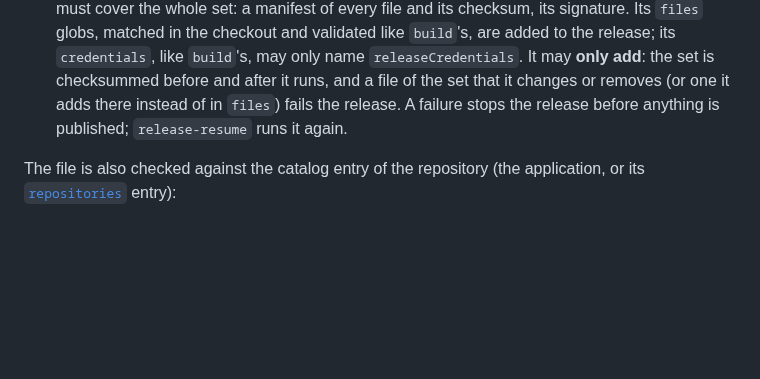
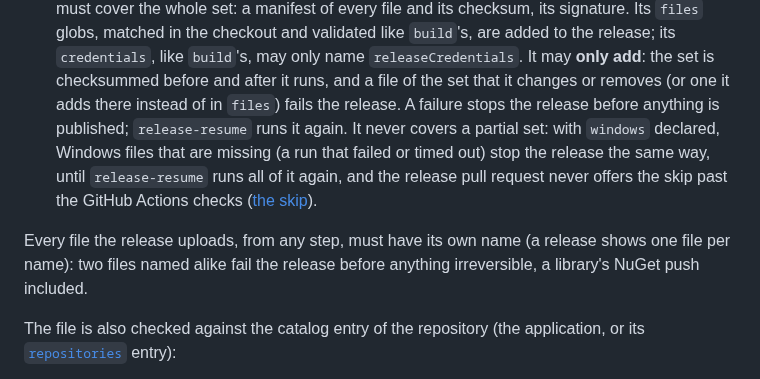
Before and after one commit to artur-rios/yggdrasil, a Markdown page: docs/catalog.md, the part around the change. Rendered like a GitHub page; blank space fills up the shorter version.

```diff
--- a/docs/catalog.md
+++ b/docs/catalog.md
@@ -249,7 +249,13 @@ may not start with `-`).
   checkout and validated like `build`'s, are added to the release; its `credentials`, like `build`'s, may only
   name `releaseCredentials`. It may **only add**: the set is checksummed before and after it runs, and a file
   of the set that it changes or removes (or one it adds there instead of in `files`) fails the release. A
-  failure stops the release before anything is published; `release-resume` runs it again.
+  failure stops the release before anything is published; `release-resume` runs it again. It never covers a
+  partial set: with `windows` declared, Windows files that are missing (a run that failed or timed out) stop
+  the release the same way, until `release-resume` runs all of it again, and the release pull request never
+  offers the skip past the GitHub Actions checks ([the skip](setup.md#github-actions-and-the-skip)).
+
+Every file the release uploads, from any step, must have its own name (a release shows one file per name):
+two files named alike fail the release before anything irreversible, a library's NuGet push included.
 
 The file is also checked against the catalog entry of the repository (the application, or its
 [`repositories`](#repositories) entry):
```
Also changed, not shown: docs/setup.md (+14 -4 lines).
